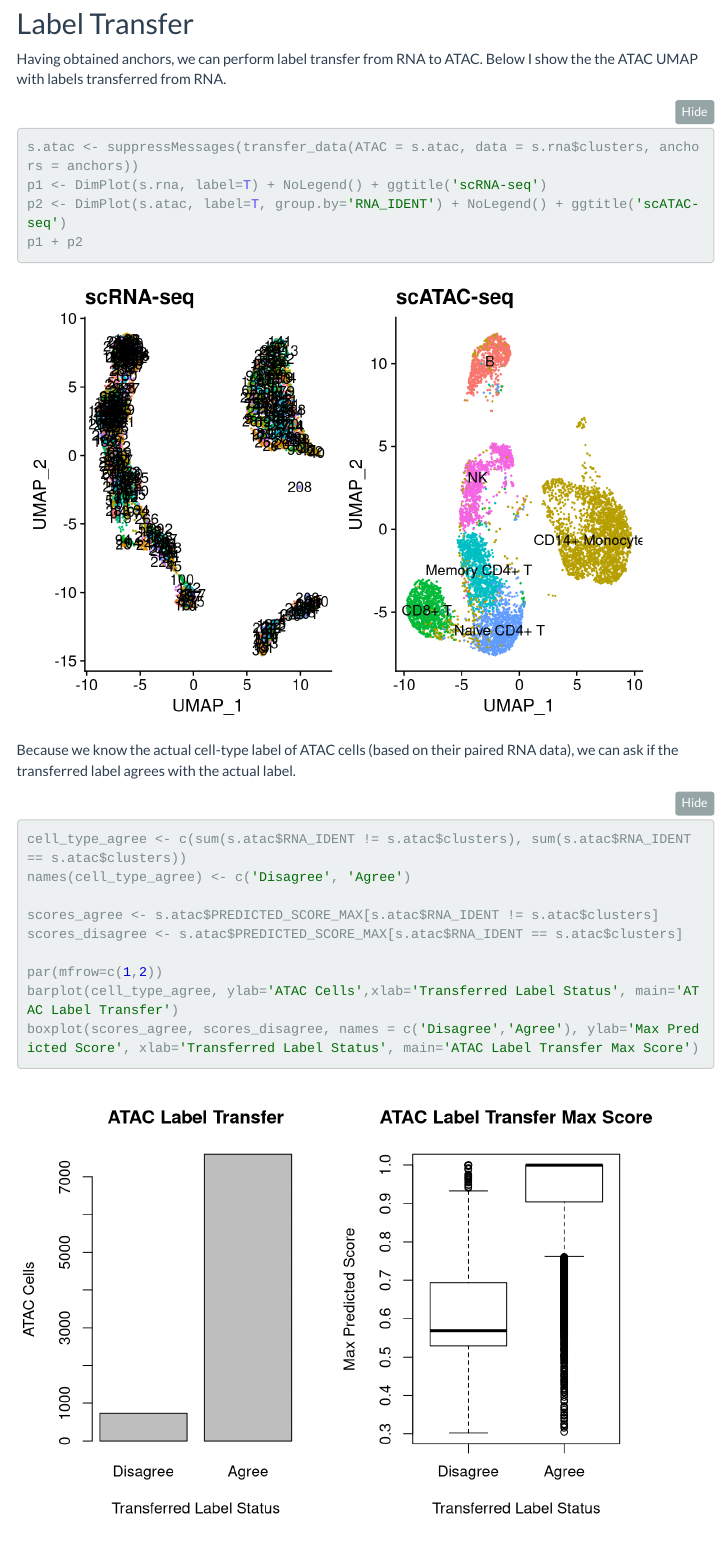
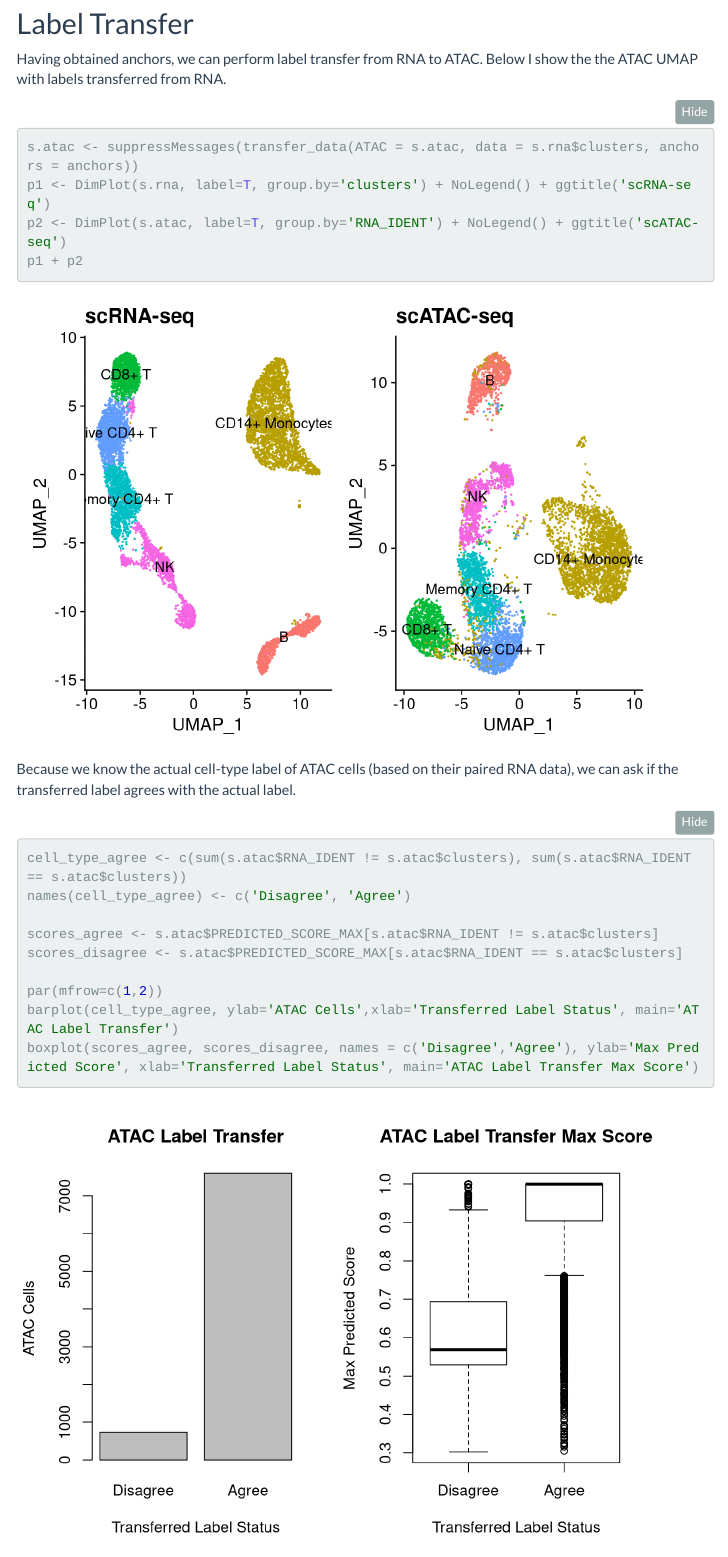
Before and after one commit to aselewa/multiomic_integration, an R Markdown document (integration_workflow.Rmd): the page in a window 1100 px wide, from 4040 px down. The pictures show the output file integration_workflow.html that the author committed with the source, opened offline; folded parts are opened; library style sheets and scripts come from the installed R packages; menus at the side of the page are left out.

Commit message:
new benchmarks

````diff
--- a/integration_workflow.Rmd
+++ b/integration_workflow.Rmd
@@ -97,7 +97,7 @@ Having obtained anchors, we can perform label transfer from RNA to ATAC. Below I
 
 ```{r}
 s.atac <- suppressMessages(transfer_data(ATAC = s.atac, data = s.rna$clusters, anchors = anchors))
-p1 <- DimPlot(s.rna, label=T) + NoLegend() + ggtitle('scRNA-seq')
+p1 <- DimPlot(s.rna, label=T, group.by='clusters') + NoLegend() + ggtitle('scRNA-seq')
 p2 <- DimPlot(s.atac, label=T, group.by='RNA_IDENT') + NoLegend() + ggtitle('scATAC-seq')
 p1 + p2
 ```
````
Also changed, not shown: integration_workflow.html, integration_workflow_files/figure-html/unnamed-chunk-10-1.png, integration_workflow_files/figure-html/unnamed-chunk-13-1.png (deleted), integration_workflow_files/figure-html/unnamed-chunk-14-1.png (deleted), integration_workflow_files/figure-html/unnamed-chunk-15-1.png, integration_workflow_files/figure-html/unnamed-chunk-19-1.png (renamed from integration_workflow_files/figure-html/unnamed-chunk-24-1.png), integration_workflow_files/figure-html/unnamed-chunk-20-1.png (deleted), integration_workflow_files/figure-html/unnamed-chunk-21-1.png (added), integration_workflow_files/figure-html/unnamed-chunk-26-1.png (deleted), integration_workflow_files/figure-html/unnamed-chunk-29-1.png (renamed from integration_workflow_files/figure-html/unnamed-chunk-34-1.png), integration_workflow_files/figure-html/unnamed-chunk-3-1.png (added), integration_workflow_files/figure-html/unnamed-chunk-31-1.png (renamed from integration_workflow_files/figure-html/unnamed-chunk-36-1.png), integration_workflow_files/figure-html/unnamed-chunk-5-1.png (added), integration_workflow_files/figure-html/unnamed-chunk-6-1.png (renamed from integration_workflow_files/figure-html/unnamed-chunk-11-1.png), 4 more files.
